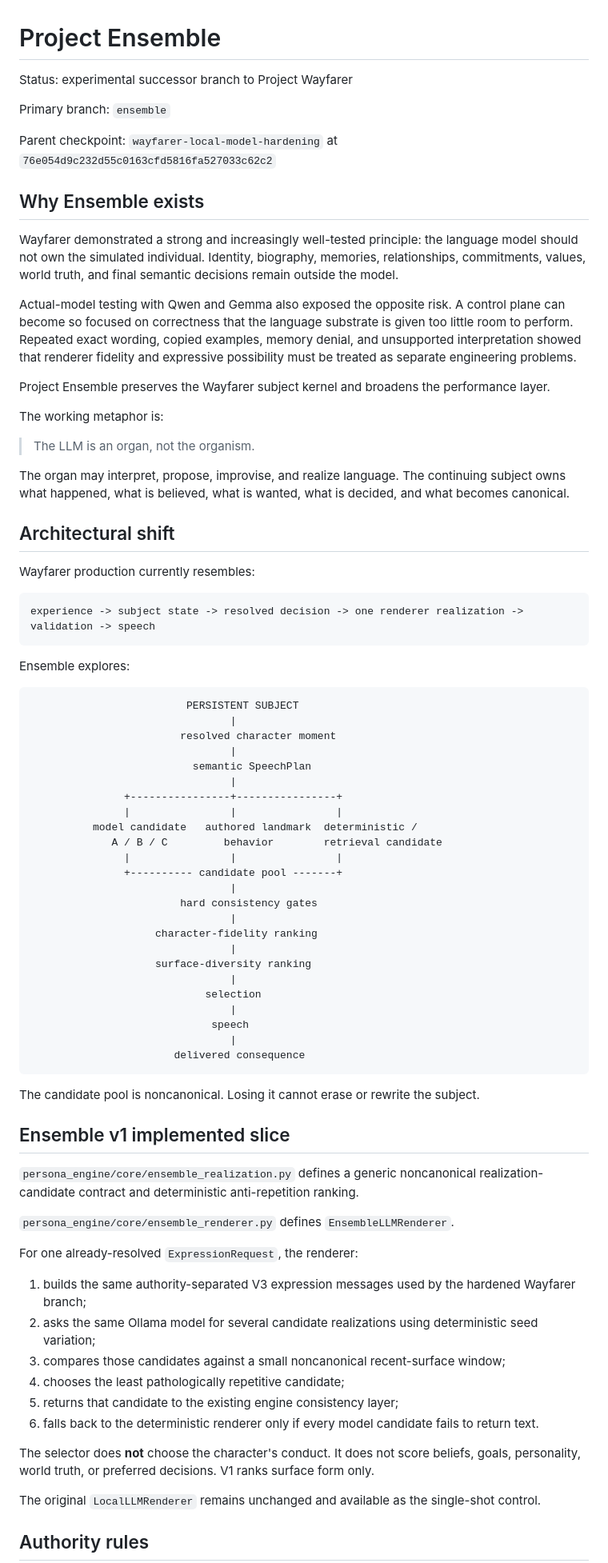
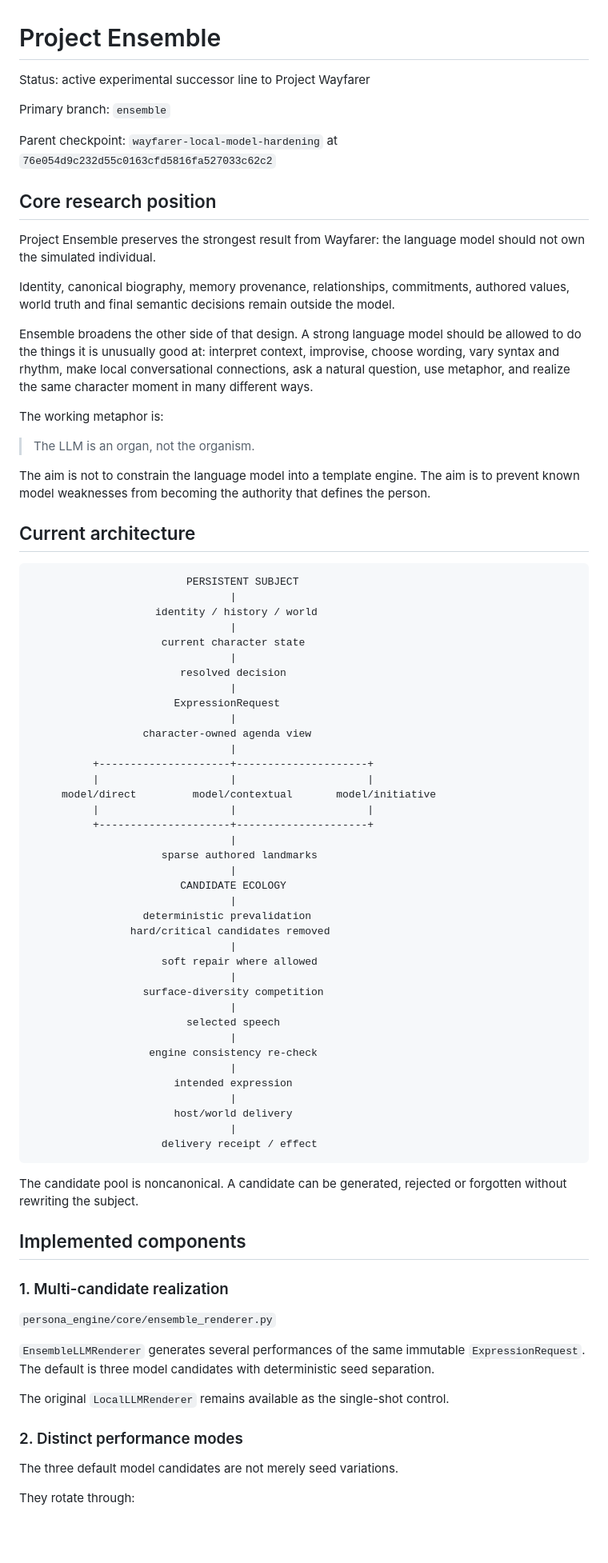
Before and after one commit to Azimn/persona_engine_PYTHONX, a Markdown page: ENSEMBLE.md, the part around one of its changes. Shown at 80% size. Rendered like a GitHub page; blank space fills up the shorter version.

Commit message:
Rewrite Ensemble documentation for implemented architecture

````diff
--- a/ENSEMBLE.md
+++ b/ENSEMBLE.md
@@ -1,82 +1,83 @@
 # Project Ensemble
 
-Status: experimental successor branch to Project Wayfarer
+Status: active experimental successor line to Project Wayfarer
 
 Primary branch: `ensemble`
 
 Parent checkpoint: `wayfarer-local-model-hardening` at `76e054d9c232d55c0163cfd5816fa527033c62c2`
 
-## Why Ensemble exists
+## Core research position
 
-Wayfarer demonstrated a strong and increasingly well-tested principle: the language model should not own the simulated individual. Identity, biography, memories, relationships, commitments, values, world truth, and final semantic decisions remain outside the model.
+Project Ensemble preserves the strongest result from Wayfarer: the language model should not own the simulated individual.
 
-Actual-model testing with Qwen and Gemma also exposed the opposite risk. A control plane can become so focused on correctness that the language substrate is given too little room to perform. Repeated exact wording, copied examples, memory denial, and unsupported interpretation showed that renderer fidelity and expressive possibility must be treated as separate engineering problems.
+Identity, canonical biography, memory provenance, relationships, commitments, authored values, world truth and final semantic decisions remain outside the model.
 
-Project Ensemble preserves the Wayfarer subject kernel and broadens the performance layer.
+Ensemble broadens the other side of that design. A strong language model should be allowed to do the things it is unusually good at: interpret context, improvise, choose wording, vary syntax and rhythm, make local conversational connections, ask a natural question, use metaphor, and realize the same character moment in many different ways.
 
 The working metaphor is:
 
 > The LLM is an organ, not the organism.
 
-The organ may interpret, propose, improvise, and realize language. The continuing subject owns what happened, what is believed, what is wanted, what is decided, and what becomes canonical.
+The aim is not to constrain the language model into a template engine. The aim is to prevent known model weaknesses from becoming the authority that defines the person.
 
-## Architectural shift
-
-Wayfarer production currently resembles:
-
-```text
-experience -> subject state -> resolved decision -> one renderer realization -> validation -> speech
-```
-
-Ensemble explores:
+## Current architecture
 
 ```text
                          PERSISTENT SUBJECT
                                 |
-                        resolved character moment
+                    identity / history / world
                                 |
-                          semantic SpeechPlan
+                     current character state
                                 |
-               +----------------+----------------+
-               |                |                |
-          model candidate   authored landmark  deterministic /
-             A / B / C         behavior        retrieval candidate
-               |                |                |
-               +---------- candidate pool -------+
+                        resolved decision
                                 |
-                        hard consistency gates
+                       ExpressionRequest
                                 |
-                    character-fidelity ranking
+                  character-owned agenda view
                                 |
-                    surface-diversity ranking
+          +---------------------+---------------------+
+          |                     |                     |
+     model/direct         model/contextual       model/initiative
+          |                     |                     |
+          +---------------------+---------------------+
                                 |
-                            selection
+                     sparse authored landmarks
                                 |
-                             speech
+                        CANDIDATE ECOLOGY
                                 |
-                       delivered consequence
+                  deterministic prevalidation
+                hard/critical candidates removed
+                                |
+                     soft repair where allowed
+                                |
+                  surface-diversity competition
+                                |
+                         selected speech
+                                |
+                   engine consistency re-check
+                                |
+                       intended expression
+                                |
+                       host/world delivery
+                                |
+                     delivery receipt / effect
 ```
 
-The candidate pool is noncanonical. Losing it cannot erase or rewrite the subject.
+The candidate pool is noncanonical. A candidate can be generated, rejected or forgotten without rewriting the subject.
 
-## Ensemble v1 implemented slice
+## Implemented components
 
-`persona_engine/core/ensemble_realization.py` defines a generic noncanonical realization-candidate contract and deterministic anti-repetition ranking.
+### 1. Multi-candidate realization
 
-`persona_engine/core/ensemble_renderer.py` defines `EnsembleLLMRenderer`.
+`persona_engine/core/ensemble_renderer.py`
 
-For one already-resolved `ExpressionRequest`, the renderer:
+`EnsembleLLMRenderer` generates several performances of the same immutable `ExpressionRequest`. The default is three model candidates with deterministic seed separation.
 
-1. builds the same authority-separated V3 expression messages used by the hardened Wayfarer branch;
-2. asks the same Ollama model for several candidate realizations using deterministic seed variation;
-3. compares those candidates against a small noncanonical recent-surface window;
-4. chooses the least pathologically repetitive candidate;
-5. returns that candidate to the existing engine consistency layer;
-6. falls back to the deterministic renderer only if every model candidate fails to return text.
+The original `LocalLLMRenderer` remains available as the single-shot control.
 
-The selector does **not** choose the character's conduct. It does not score beliefs, goals, personality, world truth, or preferred decisions. V1 ranks surface form only.
+### 2. Distinct performance modes
 
-The original `LocalLLMRenderer` remains unchanged and available as the single-shot control.
+The three default model candidates are not merely seed variations.
 
-## Authority rules
+They rotate through:
 
````
Also changed, not shown: other parts of ENSEMBLE.md (+222 -78 lines).
